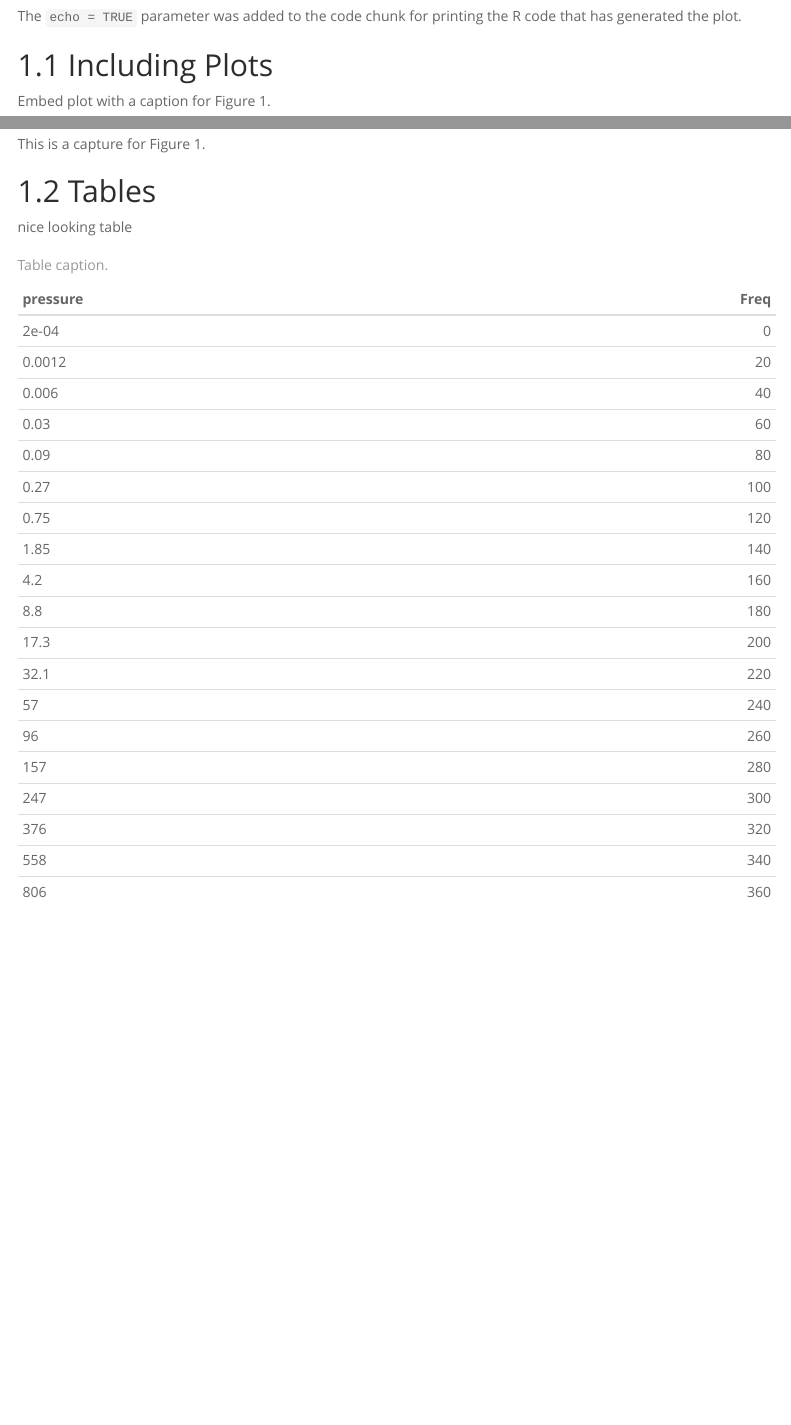
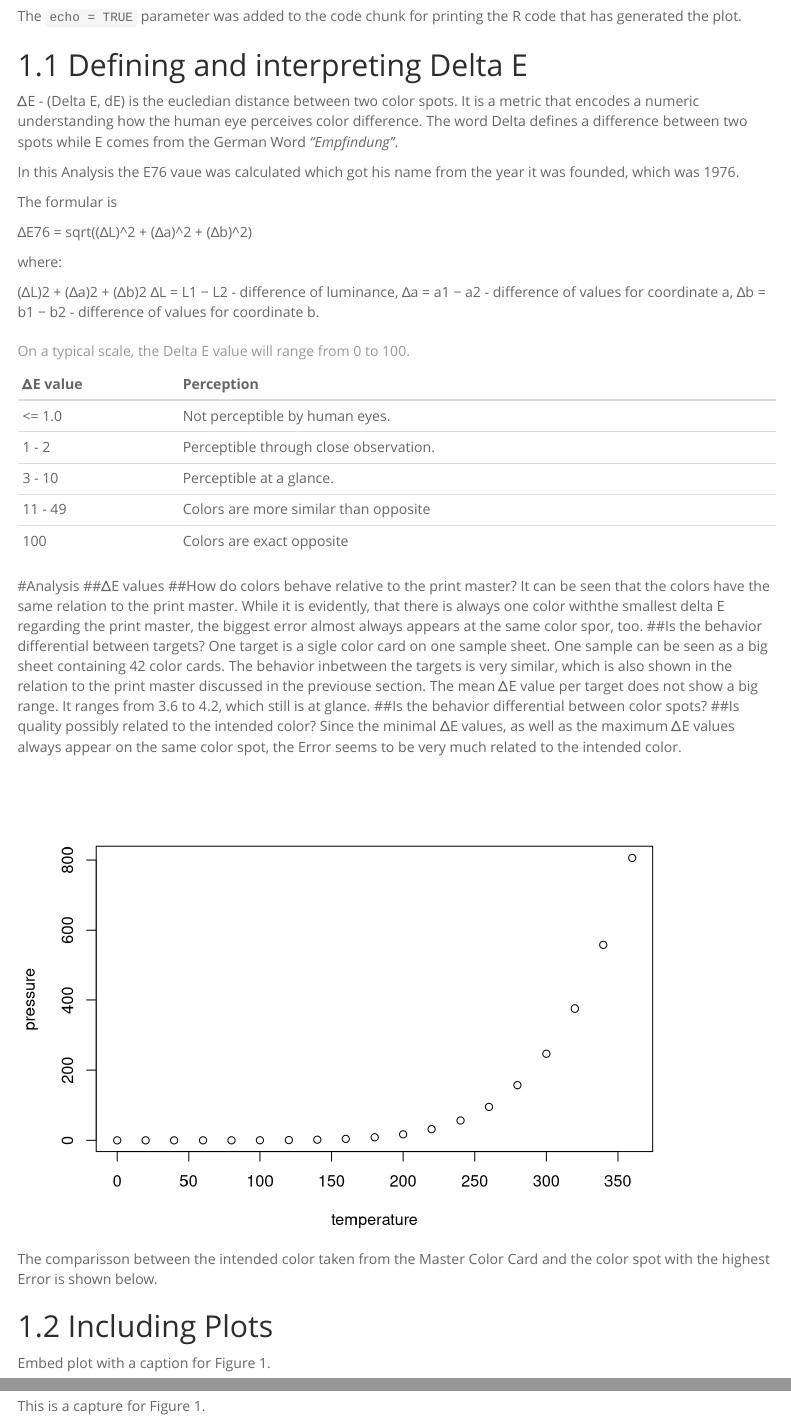
Before and after one commit to amidisturbing/datavis2018, an R Markdown document (src/DatVis1.Rmd): the page in a window 1100 px wide, from 460 px down, and a second part further down, joined at a grey line. Rendered offline with R 4.5, knitr and Pandoc, with nearby package versions; menus at the side of the page are left out.

Commit message:
Rmd and hist mean Error

````diff
--- a/src/DatVis1.Rmd
+++ b/src/DatVis1.Rmd
@@ -29,6 +29,54 @@ summary(cars)
 ```
 The `echo = TRUE` parameter was added to the code chunk for printing the R code that has generated the plot.
 
+## Defining and interpreting Delta E
+ΔE - (Delta E, dE) is the eucledian distance between two color spots.
+It is a metric that encodes a numeric understanding how the human eye perceives color difference.
+The word Delta defines a difference between two spots while E comes from the German Word *"Empfindung"*.
+
+In this Analysis the E76 vaue was calculated which got his name from the year it was founded, which was 1976.
+
+The formular is
+
+∆E76 = sqrt((∆L)^2 + (∆a)^2 + (∆b)^2)
+
+where:
+
+(∆L)2 + (∆a)2 + (∆b)2
+∆L = L1 − L2 - difference of luminance,
+∆a = a1 − a2 - difference of values for coordinate a, ∆b = b1 − b2 - difference of values for coordinate b.
+
+```{r}
+perceptionTable <- matrix(NA, nrow = 5, ncol = 2, byrow = FALSE)
+colnames(perceptionTable) <- c("ΔE value","Perception")
+deltaE <- c("<= 1.0","1 - 2", "3 - 10", "11 - 49", "100")
+perception <- c("Not perceptible by human eyes.", "Perceptible through close observation.
+", "Perceptible at a glance.
+", "Colors are more similar than opposite
+", "Colors are exact opposite
+")
+for (i in 1:5) {
+  perceptionTable[i,"ΔE value"] <- deltaE[i]
+  perceptionTable[i,"Perception"] <- perception[i]
+}
+kable(perceptionTable, caption = "On a typical scale, the Delta E value will range from 0 to 100.")
+```
+
+#Analysis
+##ΔE values
+##How do colors behave relative to the print master?
+It can be seen that the colors have the same relation to the print master. While it is evidently, that there is always one color withthe smallest delta E regarding the print master, the biggest error almost always appears at the same color spor, too.
+##Is the behavior differential between targets?
+One target is a sigle color card on one sample sheet. One sample can be seen as a big sheet containing 42 color cards. The behavior inbetween the targets is very similar, which is also shown in the relation to the print master discussed in the previouse section.
+The mean ΔE value per target does not show a big range. It ranges from 3.6 to 4.2, which still is at glance.
+##Is the behavior differential between color spots?
+##Is quality possibly related to the intended color?
+Since the minimal ΔE values, as well as the maximum ΔE values always appear on the same color spot, the Error seems to be very much related to the intended color.
+
+```{r fig.cap="The comparisson between the intended color taken from the Master Color Card and the color spot with the highest Error is shown below."}
+plot(pressure)
+```
+
 ## Including Plots
 
 Embed plot with a caption for Figure 1.
@@ -36,10 +84,3 @@ Embed plot with a caption for Figure 1.
 ```{r fig.cap="This is a capture for Figure 1."}
 plot(pressure)
 ```
-
-## Tables
-nice looking table
-```{r}
-myTable <- xtabs(pressure, data = pressure)
-kable(myTable, caption = "Table caption.")
-```
````
Also changed, not shown: data/script.R (+10 -4 lines), src/DatVis1.html.
